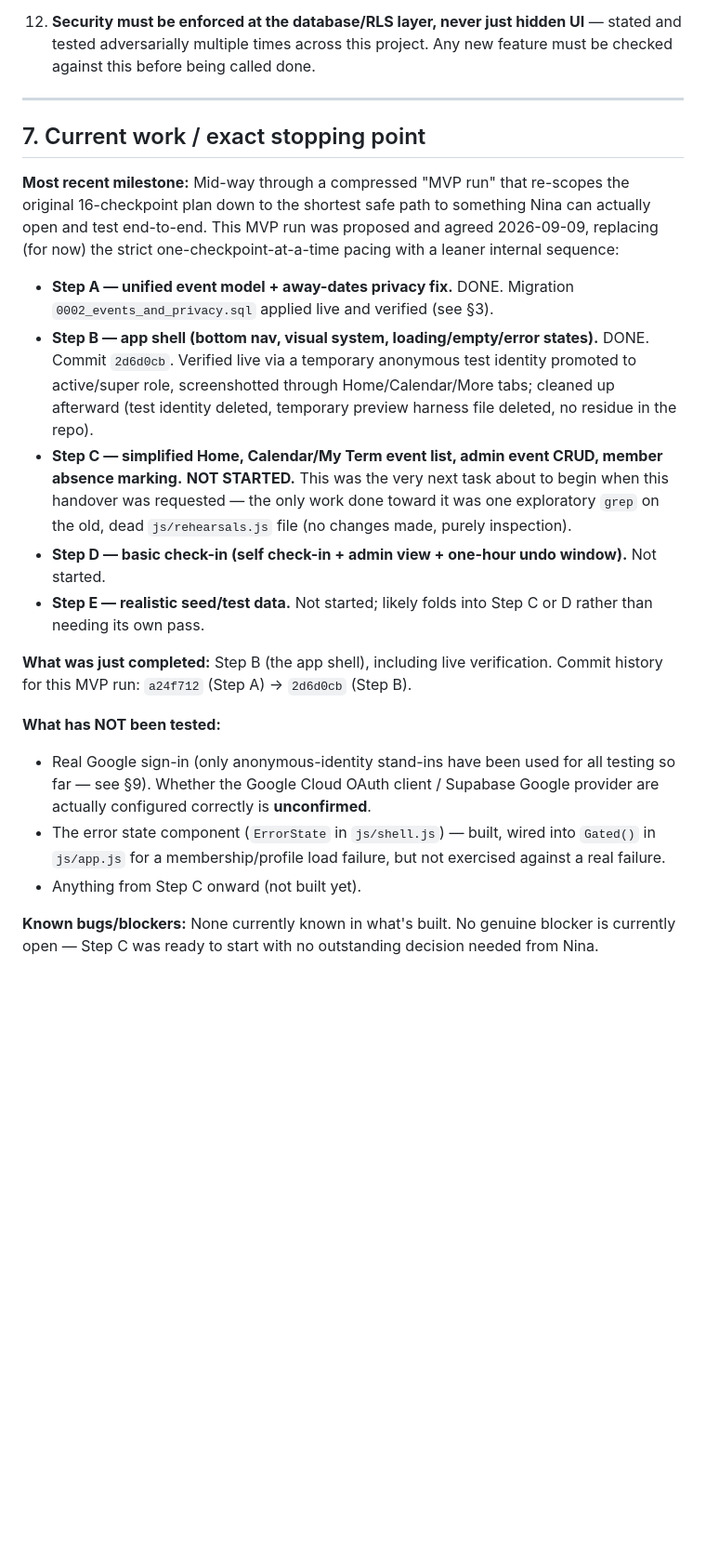
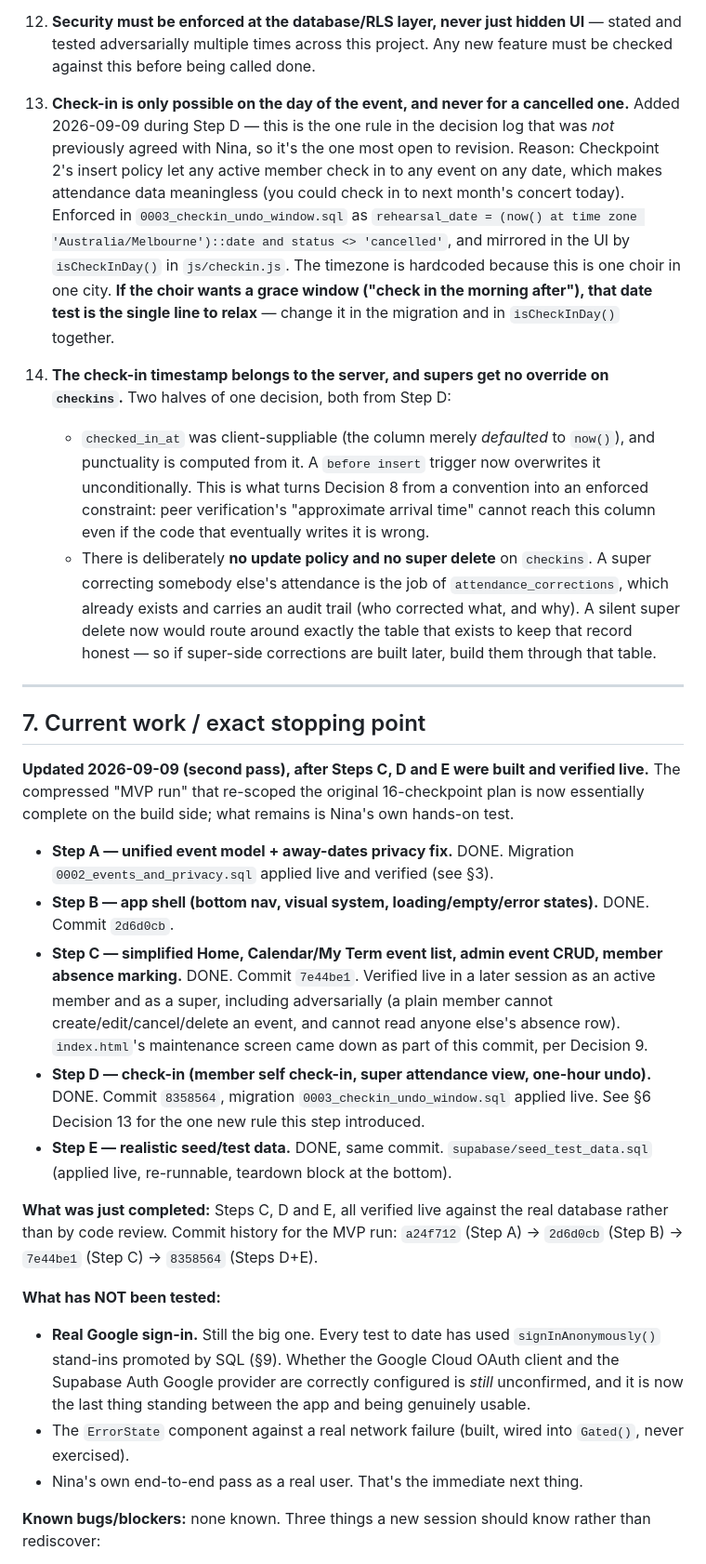
Before and after one commit to nozkowoz/sonario, a Markdown page: HANDOVER.md, the part around one of its changes. Shown at 93% size. Drawn GitHub-style; blank space fills up the shorter version.

```diff
--- a/HANDOVER.md
+++ b/HANDOVER.md
@@ -363,40 +367,66 @@ use these rather than inventing ad hoc "no data" messaging.
     tested adversarially multiple times across this project. Any new feature must be checked
     against this before being called done.
 
+13. **Check-in is only possible on the day of the event, and never for a cancelled one.** Added
+    2026-09-09 during Step D — this is the one rule in the decision log that was *not* previously
+    agreed with Nina, so it's the one most open to revision. Reason: Checkpoint 2's insert policy
+    let any active member check in to any event on any date, which makes attendance data
+    meaningless (you could check in to next month's concert today). Enforced in
+    `0003_checkin_undo_window.sql` as `rehearsal_date = (now() at time zone
+    'Australia/Melbourne')::date and status <> 'cancelled'`, and mirrored in the UI by
+    `isCheckInDay()` in `js/checkin.js`. The timezone is hardcoded because this is one choir in
+    one city. **If the choir wants a grace window ("check in the morning after"), that date test
+    is the single line to relax** — change it in the migration and in `isCheckInDay()` together.
+
+14. **The check-in timestamp belongs to the server, and supers get no override on `checkins`.**
+    Two halves of one decision, both from Step D:
+    * `checked_in_at` was client-suppliable (the column merely *defaulted* to `now()`), and
+      punctuality is computed from it. A `before insert` trigger now overwrites it
+      unconditionally. This is what turns Decision 8 from a convention into an enforced
+      constraint: peer verification's "approximate arrival time" cannot reach this column even if
+      the code that eventually writes it is wrong.
+    * There is deliberately **no update policy and no super delete** on `checkins`. A super
+      correcting somebody else's attendance is the job of `attendance_corrections`, which already
+      exists and carries an audit trail (who corrected what, and why). A silent super delete now
+      would route around exactly the table that exists to keep that record honest — so if
+      super-side corrections are built later, build them through that table.
+
 ---
 
 ## 7. Current work / exact stopping point
 
-**Most recent milestone:** Mid-way through a compressed "MVP run" that re-scopes the original
-16-checkpoint plan down to the shortest safe path to something Nina can actually open and test
-end-to-end. This MVP run was proposed and agreed 2026-09-09, replacing (for now) the strict
-one-checkpoint-at-a-time pacing with a leaner internal sequence:
+**Updated 2026-09-09 (second pass), after Steps C, D and E were built and verified live.** The
+compressed "MVP run" that re-scoped the original 16-checkpoint plan is now essentially complete
+on the build side; what remains is Nina's own hands-on test.
 
 - **Step A — unified event model + away-dates privacy fix.** DONE. Migration
   `0002_events_and_privacy.sql` applied live and verified (see §3).
 - **Step B — app shell (bottom nav, visual system, loading/empty/error states).** DONE. Commit
-  `2d6d0cb`. Verified live via a temporary anonymous test identity promoted to active/super role,
-  screenshotted through Home/Calendar/More tabs; cleaned up afterward (test identity deleted,
-  temporary preview harness file deleted, no residue in the repo).
+  `2d6d0cb`.
 - **Step C — simplified Home, Calendar/My Term event list, admin event CRUD, member absence
-  marking.** **NOT STARTED.** This was the very next task about to begin when this handover was
-  requested — the only work done toward it was one exploratory `grep` on the old, dead
-  `js/rehearsals.js` file (no changes made, purely inspection).
-- **Step D — basic check-in (self check-in + admin view + one-hour undo window).** Not started.
-- **Step E — realistic seed/test data.** Not started; likely folds into Step C or D rather than
-  needing its own pass.
+  marking.** DONE. Commit `7e44be1`. Verified live in a later session as an active member and as
+  a super, including adversarially (a plain member cannot create/edit/cancel/delete an event, and
+  cannot read anyone else's absence row). `index.html`'s maintenance screen came down as part of
+  this commit, per Decision 9.
+- **Step D — check-in (member self check-in, super attendance view, one-hour undo).** DONE.
+  Commit `8358564`, migration `0003_checkin_undo_window.sql` applied live. See §6 Decision 13 for
+  the one new rule this step introduced.
+- **Step E — realistic seed/test data.** DONE, same commit. `supabase/seed_test_data.sql`
+  (applied live, re-runnable, teardown block at the bottom).
 
-**What was just completed:** Step B (the app shell), including live verification. Commit history
-for this MVP run: `a24f712` (Step A) → `2d6d0cb` (Step B).
+**What was just completed:** Steps C, D and E, all verified live against the real database rather
+than by code review. Commit history for the MVP run: `a24f712` (Step A) → `2d6d0cb` (Step B) →
+`7e44be1` (Step C) → `8358564` (Steps D+E).
 
 **What has NOT been tested:**
-- Real Google sign-in (only anonymous-identity stand-ins have been used for all testing so far —
-  see §9). Whether the Google Cloud OAuth client / Supabase Google provider are actually
-  configured correctly is **unconfirmed**.
-- The error state component (`ErrorState` in `js/shell.js`) — built, wired into `Gated()` in
-  `js/app.js` for a membership/profile load failure, but not exercised against a real failure.
-- Anything from Step C onward (not built yet).
+- **Real Google sign-in.** Still the big one. Every test to date has used
+  `signInAnonymously()` stand-ins promoted by SQL (§9). Whether the Google Cloud OAuth client and
+  the Supabase Auth Google provider are correctly configured is *still* unconfirmed, and it is now
+  the last thing standing between the app and being genuinely usable.
+- The `ErrorState` component against a real network failure (built, wired into `Gated()`, never
+  exercised).
+- Nina's own end-to-end pass as a real user. That's the immediate next thing.
 
-**Known bugs/blockers:** None currently known in what's built. No genuine blocker is currently
-open — Step C was ready to start with no outstanding decision needed from Nina.
+**Known bugs/blockers:** none known. Three things a new session should know rather than
+rediscover:
 
```
Also changed, not shown: other parts of HANDOVER.md (+92 -57 lines).
